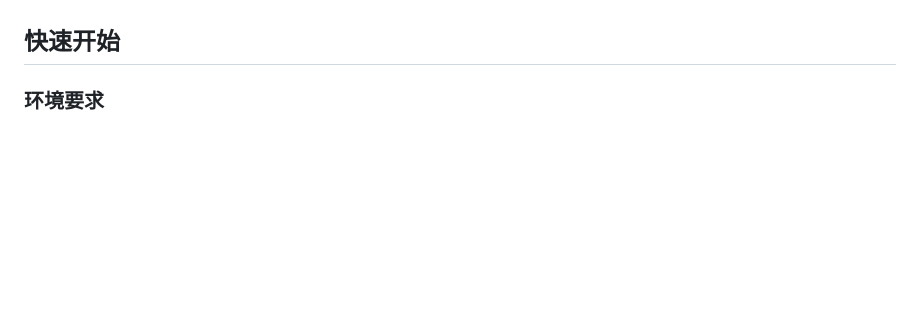
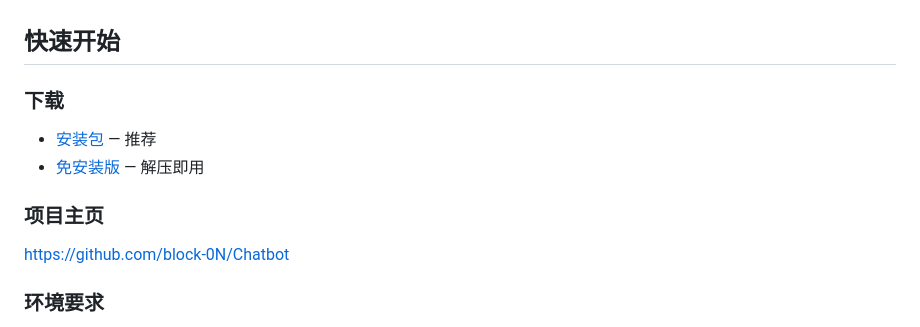
Before and after one commit to block-0N/Chatbot, a Markdown page: README.md, the part around the change. Rendered like a GitHub page; blank space fills up the shorter version.

Commit message:
docs: add download link

```diff
--- a/README.md
+++ b/README.md
@@ -17,7 +17,14 @@
 - [常见问题](#常见问题)
 
 ## 快速开始
+### 下载
 
+- [安装包](https://github.com/block-0N/Chatbot/releases/latest) — 推荐
+- [免安装版](https://github.com/block-0N/Chatbot/releases/latest) — 解压即用
+
+### 项目主页
+
+https://github.com/block-0N/Chatbot
 ### 环境要求
 
 - Windows 系统
```
